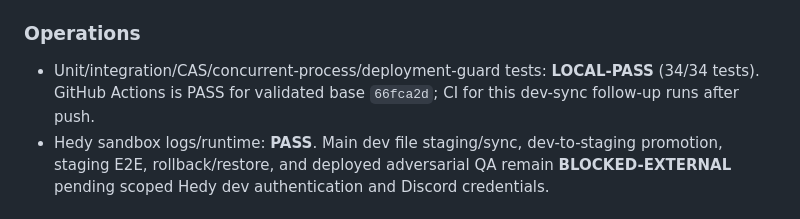
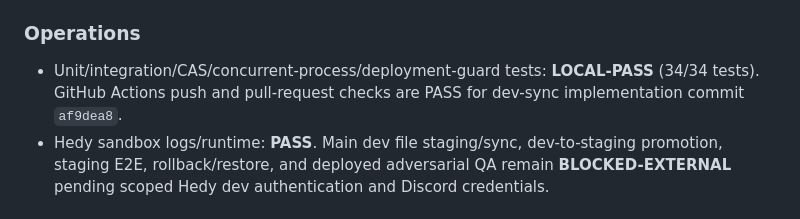
Before and after one commit to morganrenovate-gif/Dropradar, a Markdown page: ACCEPTANCE.md, the part around the change. Drawn GitHub-style.

```diff
--- a/ACCEPTANCE.md
+++ b/ACCEPTANCE.md
@@ -99,7 +99,7 @@ Status terms: **LOCAL-PASS** means automated implementation evidence exists but
 - Critical/High finding closure and independent local QA: **LOCAL-PASS**; exact-head authenticated dry-run and isolated core runtime: **PASS**; full main-dev/staging adversarial QA remains pending (`QA_REPORT.md`).
 
 ### Operations
-- Unit/integration/CAS/concurrent-process/deployment-guard tests: **LOCAL-PASS** (34/34 tests). GitHub Actions is PASS for validated base `66fca2d`; CI for this dev-sync follow-up runs after push.
+- Unit/integration/CAS/concurrent-process/deployment-guard tests: **LOCAL-PASS** (34/34 tests). GitHub Actions push and pull-request checks are PASS for dev-sync implementation commit `af9dea8`.
 - Hedy sandbox logs/runtime: **PASS**. Main dev file staging/sync, dev-to-staging promotion, staging E2E, rollback/restore, and deployed adversarial QA remain **BLOCKED-EXTERNAL** pending scoped Hedy dev authentication and Discord credentials.
 
 ### Current release gate
```
Also changed, not shown: STATUS.md (+2 -1 lines).
